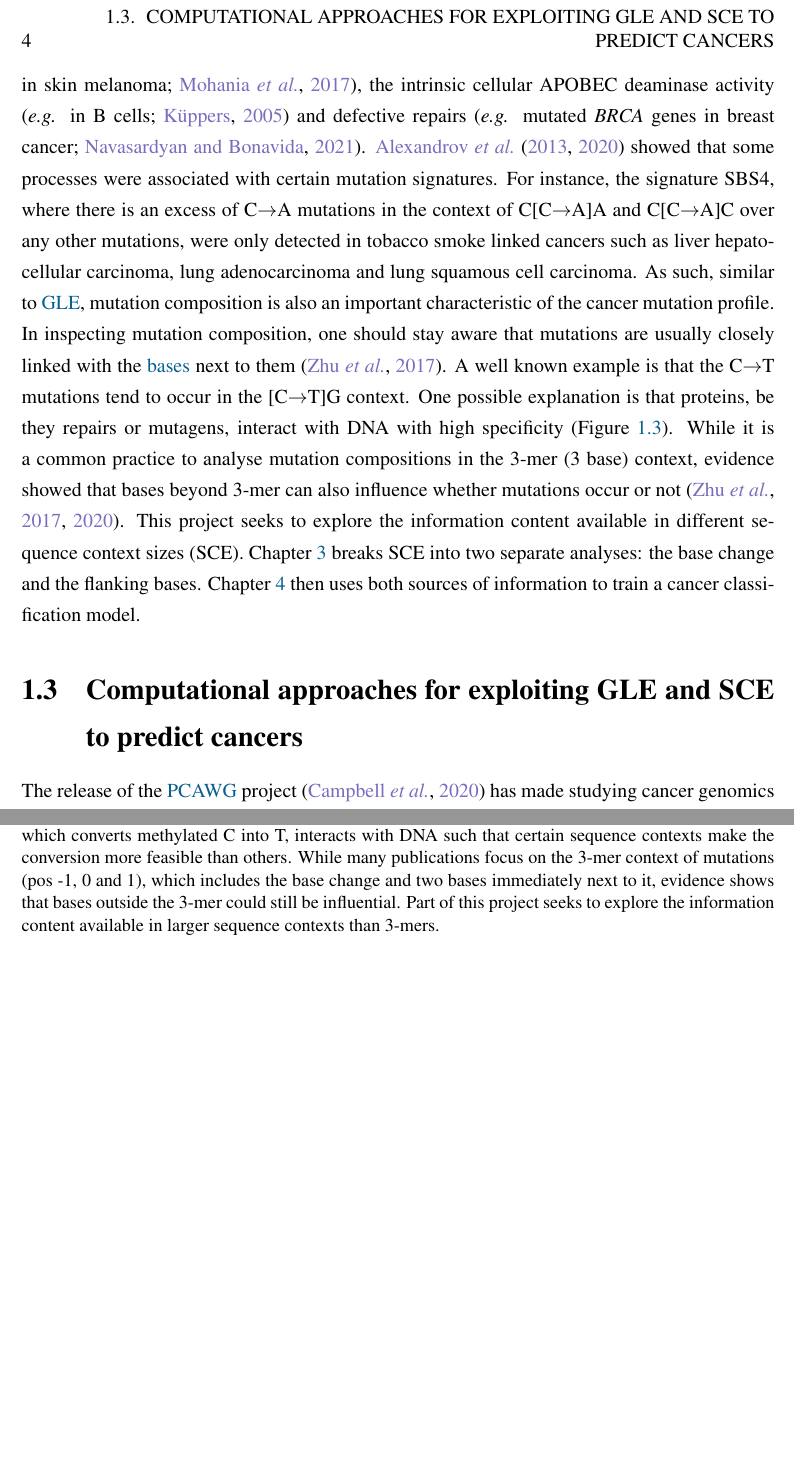
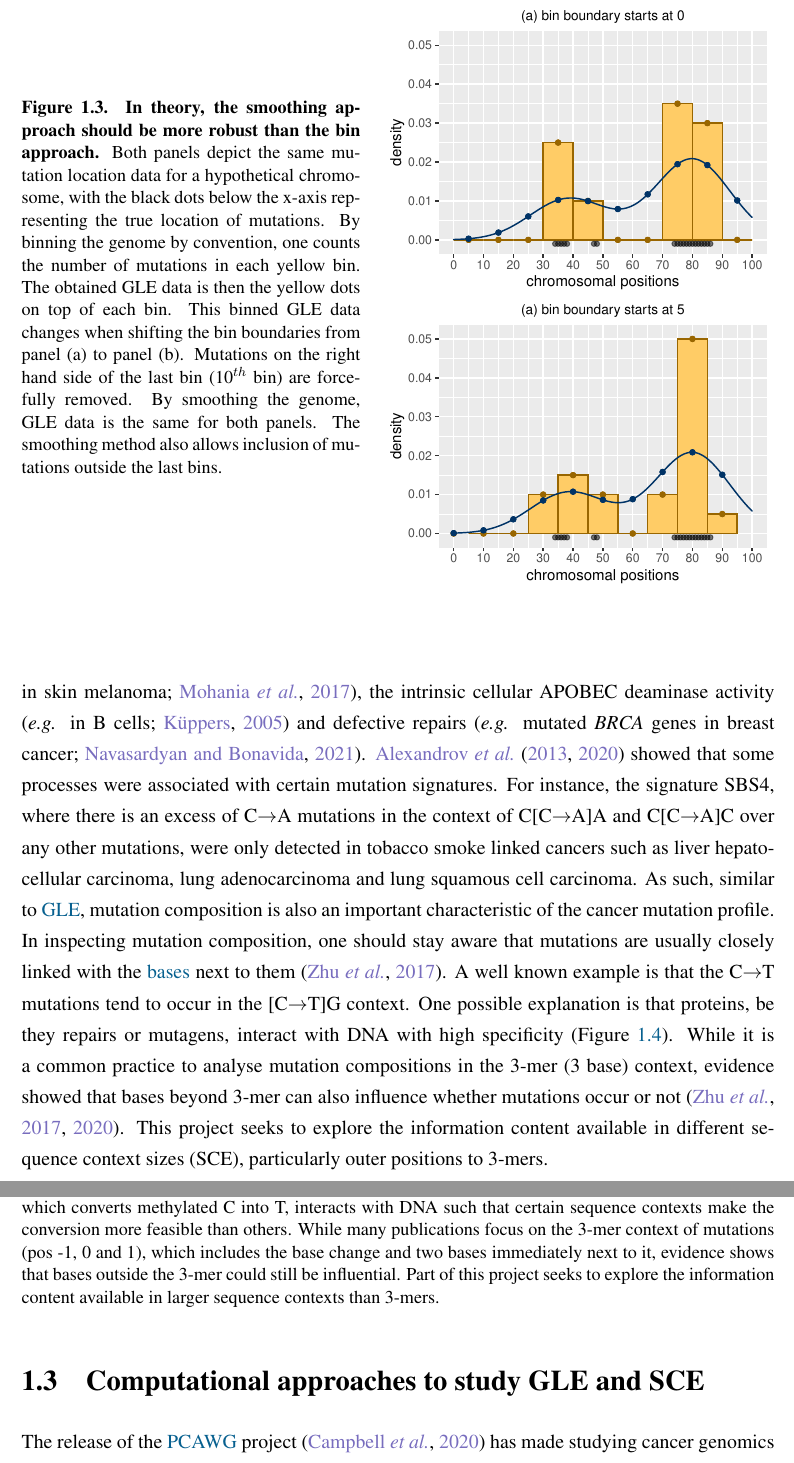
Before and after one commit to Phuong-Le/honours_thesis, a LaTeX thesis (main.tex, which reads chapters/c-intro.tex, figures/1_mutdistribution_demo.tex): two parts of pages 17 and 18 of 30, joined at a grey line, cut at the place of the change, the shorter picture padded with empty space. Compiled offline with pdfLaTeX.

Commit message:
Updates from Overleaf

```diff
--- a/chapters/c-intro.tex
+++ b/chapters/c-intro.tex
@@ -19,11 +21,11 @@ To represent genomic location data, the convention is to count the number of mut
 \section{Sequence context effect (SCE)}
 \label{intro:sce}
 
-Each cancer develops under the influence of different mutagenic processes, giving rise to diverse mutation compositions. These processes include, but are not limited to UV light \citep[known in skin melanoma;][]{Mohania2017}, the intrinsic cellular APOBEC deaminase activity \citep[\textit{e.g.} in B cells;][]{Kuppers2005MechanismsPathogenesis} and defective repairs \citep[\textit{e.g.} mutated \textit{BRCA} genes in breast cancer;][]{Navasardyan2021YY1TNBC}. \citet{Alexandrov2013, Alexandrov2020} showed that some processes were associated with certain mutation signatures. For instance, the signature SBS4, where there is an excess of C$\rightarrow$A mutations in the context of C[C$\rightarrow$A]A and C[C$\rightarrow$A]C over any other mutations, were only detected in tobacco smoke linked cancers such as liver hepatocellular carcinoma, lung adenocarcinoma and lung squamous cell carcinoma. As such, similar to \gls{gle}, mutation composition is also an important characteristic of the cancer mutation profile. In inspecting mutation composition, one should stay aware that mutations are usually closely linked with the \glspl{base} next to them \citep{Zhu2017}. A well known example is that the C$\rightarrow$T mutations tend to occur in the [C$\rightarrow$T]G context. One possible explanation is that proteins, be they repairs or mutagens, interact with DNA with high specificity (Figure \ref{fig:motif_demo}). While it is a common practice to analyse mutation compositions in the 3-mer (3 base) context, evidence showed that bases beyond 3-mer can also influence whether mutations occur or not \citep{Zhu2017,Zhu2020}. This project seeks to explore the information content available in different sequence context sizes (SCE). Chapter \ref{sce} breaks SCE into two separate analyses: the base change and the flanking bases. Chapter \ref{ml} then uses both sources of information to train a cancer classification model.
+Each cancer develops under the influence of different mutagenic processes, giving rise to diverse mutation compositions. These processes include, but are not limited to UV light \citep[known in skin melanoma;][]{Mohania2017}, the intrinsic cellular APOBEC deaminase activity \citep[\textit{e.g.} in B cells;][]{Kuppers2005MechanismsPathogenesis} and defective repairs \citep[\textit{e.g.} mutated \textit{BRCA} genes in breast cancer;][]{Navasardyan2021YY1TNBC}. \citet{Alexandrov2013, Alexandrov2020} showed that some processes were associated with certain mutation signatures. For instance, the signature SBS4, where there is an excess of C$\rightarrow$A mutations in the context of C[C$\rightarrow$A]A and C[C$\rightarrow$A]C over any other mutations, were only detected in tobacco smoke linked cancers such as liver hepatocellular carcinoma, lung adenocarcinoma and lung squamous cell carcinoma. As such, similar to \gls{gle}, mutation composition is also an important characteristic of the cancer mutation profile. In inspecting mutation composition, one should stay aware that mutations are usually closely linked with the \glspl{base} next to them \citep{Zhu2017}. A well known example is that the C$\rightarrow$T mutations tend to occur in the [C$\rightarrow$T]G context. One possible explanation is that proteins, be they repairs or mutagens, interact with DNA with high specificity (Figure \ref{fig:motif_demo}). While it is a common practice to analyse mutation compositions in the 3-mer (3 base) context, evidence showed that bases beyond 3-mer can also influence whether mutations occur or not \citep{Zhu2017,Zhu2020}. This project seeks to explore the information content available in different sequence context sizes (SCE), particularly outer positions to 3-mers.
 
 \input{figures/1_motif_demo}
 
-\section{Computational approaches for exploiting GLE and SCE to predict cancers}
+\section{Computational approaches to study GLE and SCE}
 \label{intro:ml}
 
 The release of the \gls{pcawg} project \citep{Campbell2020} has made studying cancer genomics and developing cancer classification models on a large scale feasible. PCAWG is an international collaboration that produced whole genomic sequencing data for 2605 primary tumours of 38 cancer types. Nevertheless, besides data availability, it is equally important to have satisfactory computational tools for data analysis. Developing such tools requires understanding the nature of the data, which this project approaches from two ends (see project outline in Figure \ref{}). First, analyses were conducted on the whole disease level (\gls{gle} in Chapter \ref{gle}; \gls{sce} in Chapter \ref{sce}). This means that for each cancer, mutations from all donors of that cancer were considered as a whole. This makes understanding the mutagenesis process easier because it magnifies the signals in the data if they are ``real''. Second, Chapter \ref{ml} trials different measures and data representations to train the classifiers. The idea is that the more accurate the classifier, the better the assumptions imposed by its data representations could capture the nature of the data. Moreover, the long term goal is to be able to apply the model to unseen data, such as the tumour genome of a new cancer patient. Therefore, Chapter \ref{ml} adopts a standard \gls{ml} cross-validation procedure \citep{Zengyou2015DataApplications}, meaning part of the data is used to train the model, the rest is held out to validate model performance\footnote{Details in }. Overall, the project shows that both GLE and SCE are informative factors that could be used to identify cancer from a \gls{mut_profile}. Each factor alone provides reasonably high predictive power, but the performance is even greater when combining them in a joint model.
--- /dev/null
+++ b/figures/1_mutdistribution_demo.tex
@@ -0,0 +1,10 @@
+\begin{figure}[h!]
+  \begin{minipage}[c]{0.45\textwidth}
+    \caption{
+      \textbf{In theory, the smoothing approach should be more robust than the bin approach.} Both panels depict the same mutation location data for a hypothetical chromosome, with the black dots below the x-axis representing the true location of mutations. By binning the genome by convention, one counts the number of mutations in each yellow bin. The obtained GLE data is then the yellow dots on top of each bin. This binned GLE data changes when shifting the bin boundaries from panel (a) to panel (b). Mutations on the right hand side of the last bin (10$^{th}$ bin) are forcefully removed. By smoothing the genome, GLE data is the same for both panels. The smoothing method also allows inclusion of mutations outside the last bins.
+    } \label{fig:mutdistribution_demo}
+  \end{minipage}\hfill
+  \begin{minipage}[c]{0.52\textwidth}
+    \includegraphics[width=\textwidth]{graphics/mutdistribution_demo.pdf}
+  \end{minipage}
+\end{figure}
```
Also changed, not shown: chapters/c-intro.tex (6 more changed lines).
